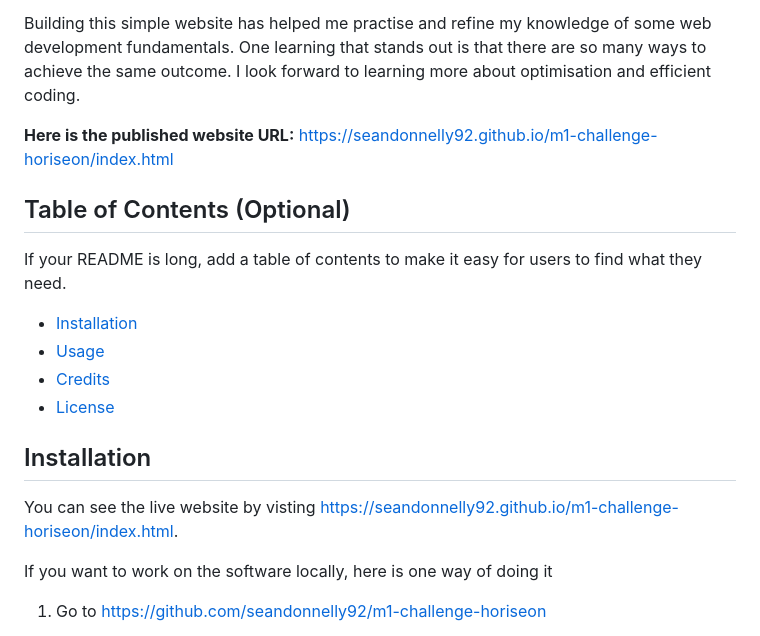
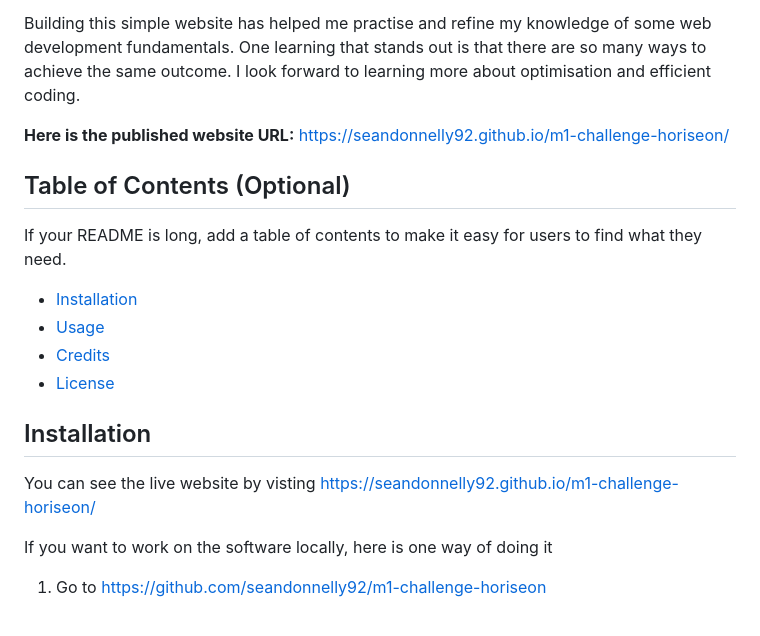
Before and after one commit to seandonnelly92/m1-challenge-horiseon, a Markdown page: README.md, the part around the change. GitHub-like rendering.

Commit message:
Update README.md where links were unnecessarily long

```diff
--- a/README.md
+++ b/README.md
@@ -15,7 +15,7 @@ It has been written in a very traditional way with basic HTML and CSS. There is
 
 Building this simple website has helped me practise and refine my knowledge of some web development fundamentals. One learning that stands out is that there are so many ways to achieve the same outcome. I look forward to learning more about optimisation and efficient coding.
 
-**Here is the published website URL:** https://seandonnelly92.github.io/m1-challenge-horiseon/index.html
+**Here is the published website URL:** https://seandonnelly92.github.io/m1-challenge-horiseon/
 
 
 ## Table of Contents (Optional)
@@ -30,7 +30,7 @@ If your README is long, add a table of contents to make it easy for users to fin
 ## Installation
 
 
-You can see the live website by visting https://seandonnelly92.github.io/m1-challenge-horiseon/index.html.
+You can see the live website by visting https://seandonnelly92.github.io/m1-challenge-horiseon/
 
 If you want to work on the software locally, here is one way of doing it
 
```
